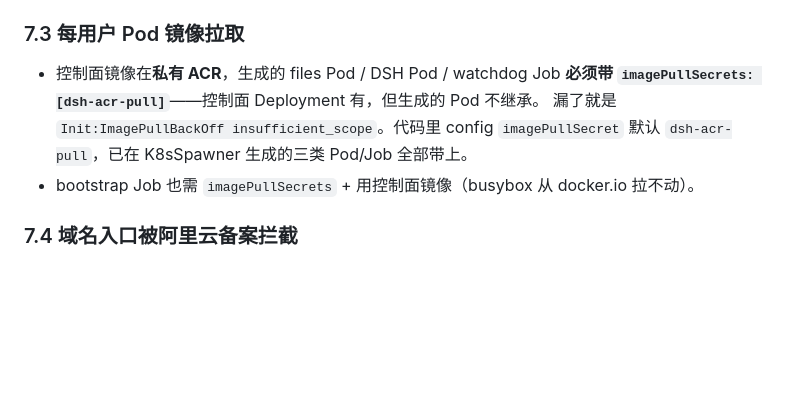
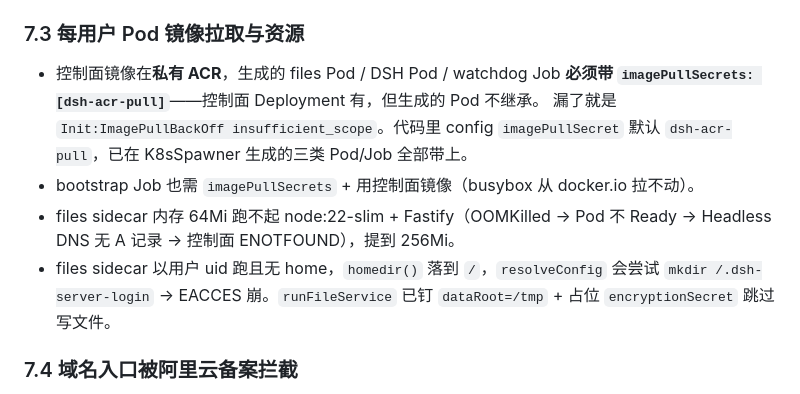
Before and after one commit to pointer-a/dsh-server-login, a Markdown page: docs/k8s-deploy.md, the part around the change. Drawn GitHub-style; blank space fills up the shorter version.

Commit message:
docs(k8s-deploy): §7.3 补 files sidecar OOM/EACCES 踩坑

```diff
--- a/docs/k8s-deploy.md
+++ b/docs/k8s-deploy.md
@@ -270,13 +270,18 @@ kubectl run pgbench-init --restart=Never --image=postgres:16 -n <ns> \
 - bootstrap Job 第一次卡 `ContainerCreating` 无事件 = NFS 挂载挂起（挂载目标错/VPC 不通）；
   目标对了会报 `mount.nfs: Connection reset by peer`（通常是安全组/访问组或目标刚就绪）。
 
-### 7.3 每用户 Pod 镜像拉取
+### 7.3 每用户 Pod 镜像拉取与资源
 
 - 控制面镜像在**私有 ACR**，生成的 files Pod / DSH Pod / watchdog Job **必须带
   `imagePullSecrets: [dsh-acr-pull]`**——控制面 Deployment 有，但生成的 Pod 不继承。
   漏了就是 `Init:ImagePullBackOff insufficient_scope`。代码里 config `imagePullSecret`
   默认 `dsh-acr-pull`，已在 K8sSpawner 生成的三类 Pod/Job 全部带上。
 - bootstrap Job 也需 `imagePullSecrets` + 用控制面镜像（busybox 从 docker.io 拉不动）。
+- files sidecar 内存 64Mi 跑不起 node:22-slim + Fastify（OOMKilled → Pod 不 Ready →
+  Headless DNS 无 A 记录 → 控制面 ENOTFOUND），提到 256Mi。
+- files sidecar 以用户 uid 跑且无 home，`homedir()` 落到 `/`，`resolveConfig` 会尝试
+  `mkdir /.dsh-server-login` → EACCES 崩。`runFileService` 已钉 `dataRoot=/tmp` + 占位
+  `encryptionSecret` 跳过写文件。
 
 ### 7.4 域名入口被阿里云备案拦截
 
```
